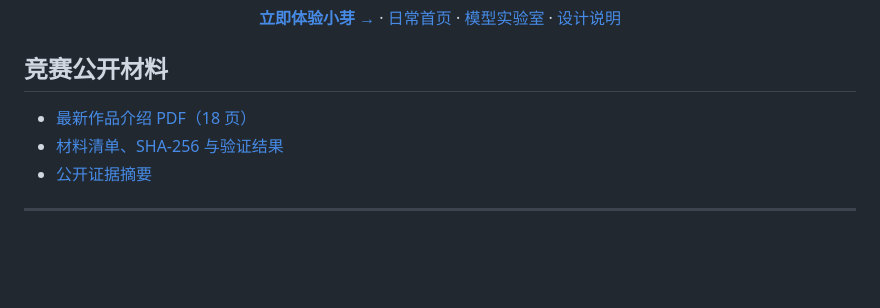
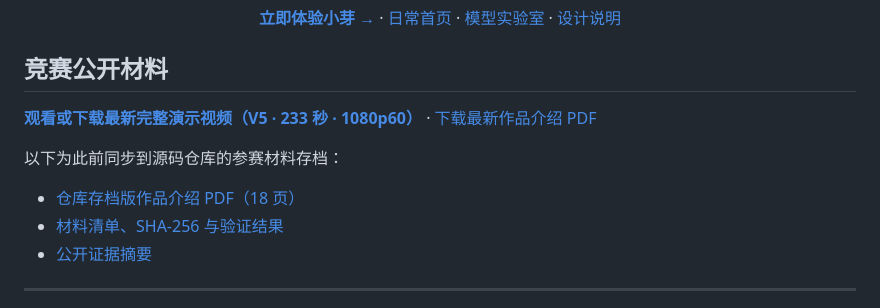
Before and after one commit to ndshuge/xiaoya-lifelab, a Markdown page: README.md, the part around the change. GitHub-like rendering; blank space fills up the shorter version.

Commit message:
docs: add latest approved showcase video and PDF links

```diff
--- a/README.md
+++ b/README.md
@@ -17,7 +17,11 @@
 
 ## 竞赛公开材料
 
-- [最新作品介绍 PDF（18 页）](competition-materials/Xiaoya_LifeLab_18P_QR.pdf)
+**[观看或下载最新完整演示视频（V5 · 233 秒 · 1080p60）](https://github.com/ndshuge/xiaoya-lifelab/releases/tag/showcase-20261024)** · [下载最新作品介绍 PDF](https://github.com/ndshuge/xiaoya-lifelab/releases/tag/showcase-20261024)
+
+以下为此前同步到源码仓库的参赛材料存档：
+
+- [仓库存档版作品介绍 PDF（18 页）](competition-materials/Xiaoya_LifeLab_18P_QR.pdf)
 - [材料清单、SHA-256 与验证结果](competition-materials/README.md)
 - [公开证据摘要](competition-materials/evidence/PUBLIC_EVIDENCE.md)
 
```
